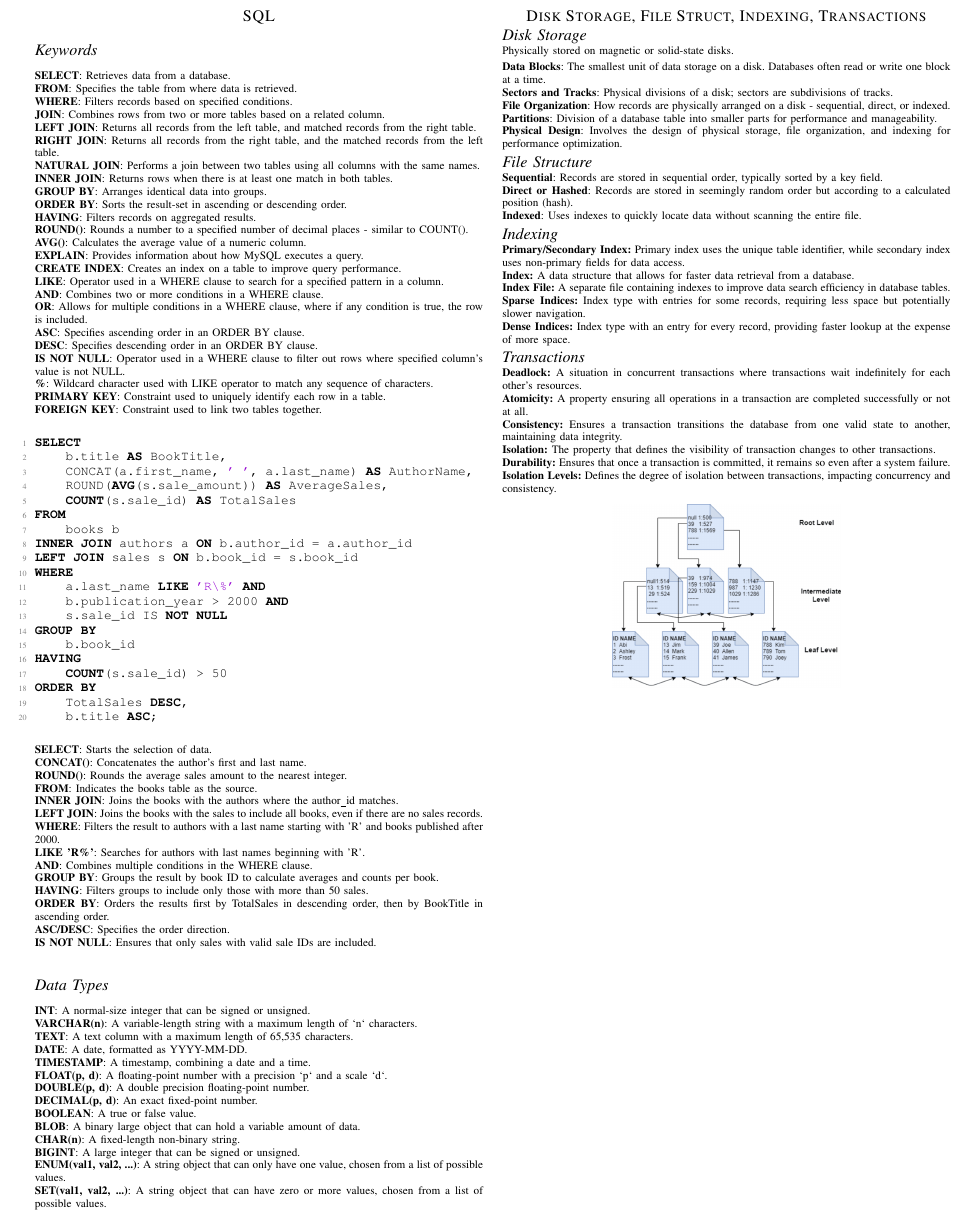
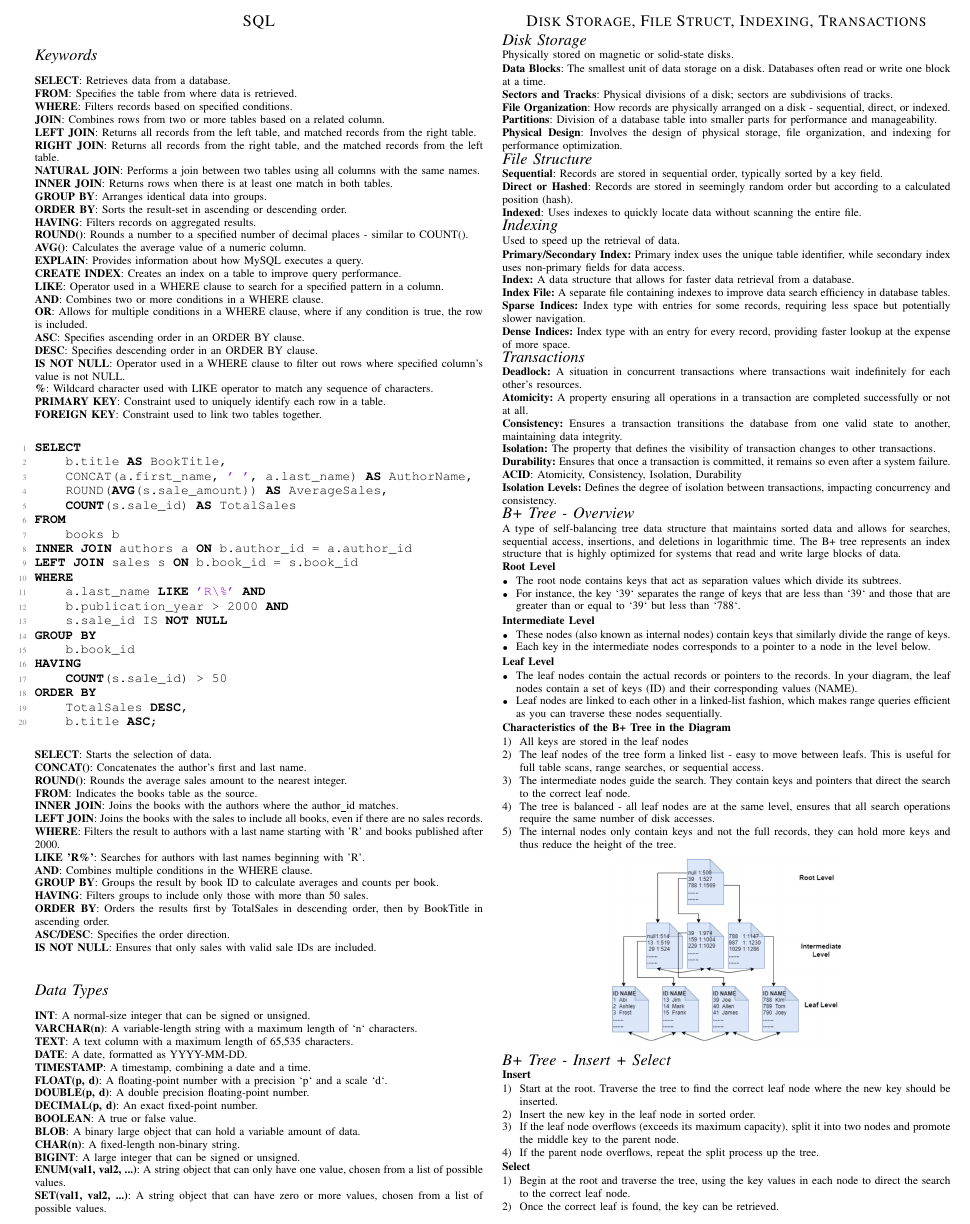
Before and after one commit to Lennart2001/database_bs, a LaTeX paper (cheat_sheet/cheat_sheet_final.tex, which reads cheat_sheet/memory_related/b_plus_tree.tex, cheat_sheet/memory_related/b_tree/b_plus_tree.tex, cheat_sheet/memory_related/b_tree/bpt_insert_select.tex): part of the page, cut so that both start at the same text. Compiled offline with pdfLaTeX.

Commit message:
Changed structure + added content

```diff
--- a/cheat_sheet/memory_related/b_plus_tree.tex
+++ /dev/null
@@ -1,3 +0,0 @@
-\begin{center}
-\includegraphics[width=5cm]{memory_related/b_tree}
-\end{center}
--- /dev/null
+++ b/cheat_sheet/memory_related/b_tree/b_plus_tree.tex
@@ -0,0 +1,47 @@
+\vspace{-0.3cm}
+\subsection*{B+ Tree - Overview}
+\vspace{-0.1cm}
+
+\noindent
+A type of self-balancing tree data structure that maintains sorted data and allows for searches,
+sequential access, insertions, and deletions in logarithmic time.
+The B+ tree represents an index structure that is highly optimized for systems that read and write large blocks of data.
+
+\noindent
+\textbf{Root Level}
+\begin{itemize}[noitemsep,leftmargin=*]
+\item{The root node contains keys that act as separation values which divide its subtrees.}
+\item{For instance, the key `39` separates the range of keys that are less than `39` and those that are greater than or equal to `39` but less than `788`.}
+\end{itemize}
+
+\noindent
+\textbf{Intermediate Level}
+\begin{itemize}[noitemsep,leftmargin=*]
+\item{These nodes (also known as internal nodes) contain keys that similarly divide the range of keys.}
+\item{Each key in the intermediate nodes corresponds to a pointer to a node in the level below.}
+\end{itemize}
+
+\noindent
+\textbf{Leaf Level}
+\begin{itemize}[noitemsep,leftmargin=*]
+\item{The leaf nodes contain the actual records or pointers to the records. In your diagram, the leaf nodes contain a set of keys (ID) and their corresponding values (NAME).}
+\item{Leaf nodes are linked to each other in a linked-list fashion, which makes range queries efficient as you can traverse these nodes sequentially.}
+\end{itemize}
+
+
+
+\noindent
+\textbf{Characteristics of the B+ Tree in the Diagram}
+
+\begin{enumerate}[noitemsep,leftmargin=*]
+\item{All keys are stored in the leaf nodes}
+\item{The leaf nodes of the tree form a linked list - easy to move between leafs. This is useful for full table scans, range searches, or sequential access.}
+\item{The intermediate nodes guide the search. They contain keys and pointers that direct the search to the correct leaf node.}
+\item{The tree is balanced - all leaf nodes are at the same level, ensures that all search operations require the same number of disk accesses.}
+\item{The internal nodes only contain keys and not the full records, they can hold more keys and thus reduce the height of the tree.}
+\end{enumerate}
+
+
+\begin{center}
+\includegraphics[width=5cm]{memory_related/b_tree/b_tree_img}
+\end{center}
--- /dev/null
+++ b/cheat_sheet/memory_related/b_tree/bpt_insert_select.tex
@@ -0,0 +1,23 @@
+\vspace{-0.3cm}
+\subsection*{B+ Tree - Insert + Select}
+\vspace{-0.1cm}
+
+
+\noindent
+\textbf{Insert}
+
+\begin{enumerate}[noitemsep,leftmargin=*]
+\item{Start at the root. Traverse the tree to find the correct leaf node where the new key should be inserted.}
+\item{Insert the new key in the leaf node in sorted order.}
+\item{If the leaf node overflows (exceeds its maximum capacity), split it into two nodes and promote the middle key to the parent node.}
+\item{If the parent node overflows, repeat the split process up the tree.}
+\end{enumerate}
+
+
+\noindent
+\textbf{Select}
+
+\begin{enumerate}[noitemsep,leftmargin=*]
+\item{Begin at the root and traverse the tree, using the key values in each node to direct the search to the correct leaf node.}
+\item{Once the correct leaf is found, the key can be retrieved.}
+\end{enumerate}
--- a/cheat_sheet/memory_related/indexing.tex
+++ b/cheat_sheet/memory_related/conceptual/indexing.tex
@@ -1,6 +1,9 @@
 \vspace{-0.3cm}
 \subsection*{Indexing}
 \vspace{-0.1cm}
+
+\noindent
+Used to speed up the retrieval of data.
 
 \begin{itemize}[noitemsep,leftmargin=*]
 \leftskip-\dimexpr\leftmargin %%%
--- a/cheat_sheet/memory_related/transaction.tex
+++ b/cheat_sheet/memory_related/conceptual/transaction.tex
@@ -9,5 +9,6 @@
 \item[]{\textbf{Consistency:} Ensures a transaction transitions the database from one valid state to another, maintaining data integrity.}
 \item[]{\textbf{Isolation:} The property that defines the visibility of transaction changes to other transactions.}
 \item[]{\textbf{Durability:} Ensures that once a transaction is committed, it remains so even after a system failure.}
+\item[]{\textbf{ACID}: Atomicity, Consistency, Isolation, Durability}
 \item[]{\textbf{Isolation Levels:} Defines the degree of isolation between transactions, impacting concurrency and consistency.}
 \end{itemize}
--- a/cheat_sheet/memory_related/main_memory.tex
+++ b/cheat_sheet/memory_related/main_memory.tex
@@ -1,6 +1,9 @@
 \section*{Disk Storage, File Struct, Indexing, Transactions}
-\input{memory_related/disk_storage}
-\input{memory_related/file_structure}
-\input{memory_related/indexing}
-\input{memory_related/transaction}
-\input{memory_related/b_plus_tree}
+\input{memory_related/conceptual/disk_storage}
+\input{memory_related/conceptual/file_structure}
+\input{memory_related/conceptual/indexing}
+\input{memory_related/conceptual/transaction}
+\input{memory_related/b_tree/b_plus_tree}
+\input{memory_related/b_tree/bpt_insert_select}
+\input{memory_related/block/block_access}
+\input{memory_related/block/block_replacement}
```
Also changed, not shown: cheat_sheet/memory_related/b_tree/b_tree_img.png (renamed from cheat_sheet/memory_related/b_tree.png), cheat_sheet/memory_related/block/block_access.tex (added), cheat_sheet/memory_related/block/block_replacement.tex (added), cheat_sheet/memory_related/conceptual/disk_storage.tex (renamed from cheat_sheet/memory_related/disk_storage.tex), cheat_sheet/memory_related/conceptual/file_structure.tex (renamed from cheat_sheet/memory_related/file_structure.tex).
